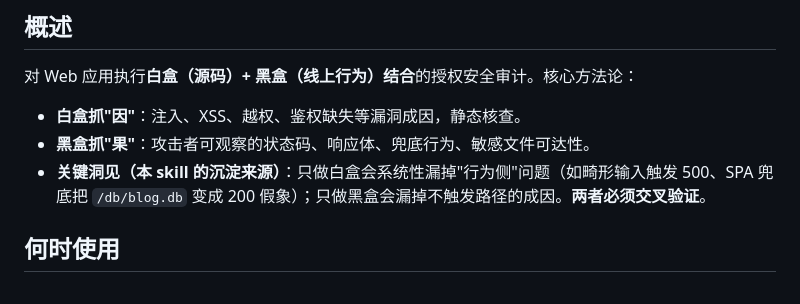
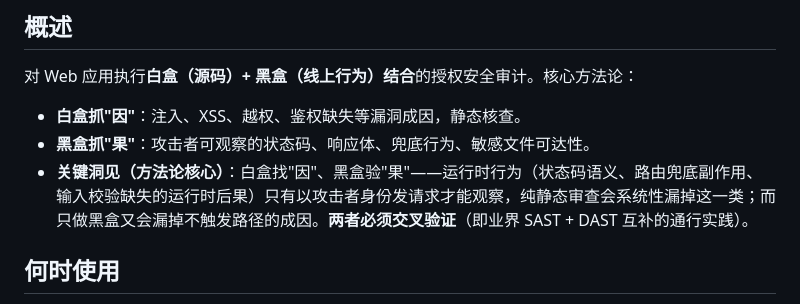
Before and after one commit to cnbruce/web-security-audit, a Markdown page: SKILL.md, the part around the change. Rendered like a GitHub page.

Commit message:
docs: 文案通用化——卖点描述去除项目特定案例，改为 SAST+DAST 通用方法论理由

```diff
--- a/SKILL.md
+++ b/SKILL.md
@@ -14,7 +14,7 @@ agent_created: true
 
 - **白盒抓"因"**：注入、XSS、越权、鉴权缺失等漏洞成因，静态核查。
 - **黑盒抓"果"**：攻击者可观察的状态码、响应体、兜底行为、敏感文件可达性。
-- **关键洞见（本 skill 的沉淀来源）**：只做白盒会系统性漏掉"行为侧"问题（如畸形输入触发 500、SPA 兜底把 `/db/blog.db` 变成 200 假象）；只做黑盒会漏掉不触发路径的成因。**两者必须交叉验证**。
+- **关键洞见（方法论核心）**：白盒找"因"、黑盒验"果"——运行时行为（状态码语义、路由兜底副作用、输入校验缺失的运行时后果）只有以攻击者身份发请求才能观察，纯静态审查会系统性漏掉这一类；而只做黑盒又会漏掉不触发路径的成因。**两者必须交叉验证**（即业界 SAST + DAST 互补的通行实践）。
 
 ## 何时使用
 
```
